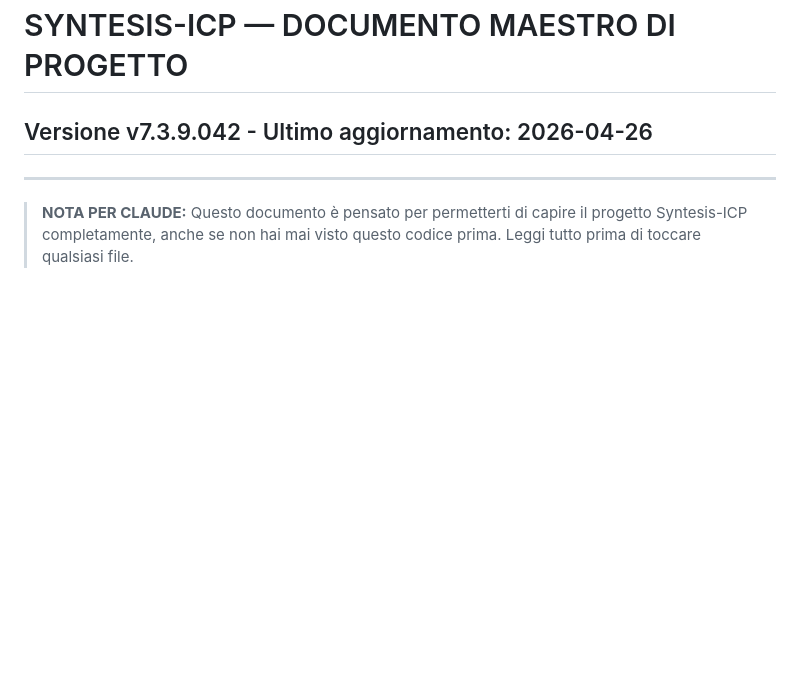
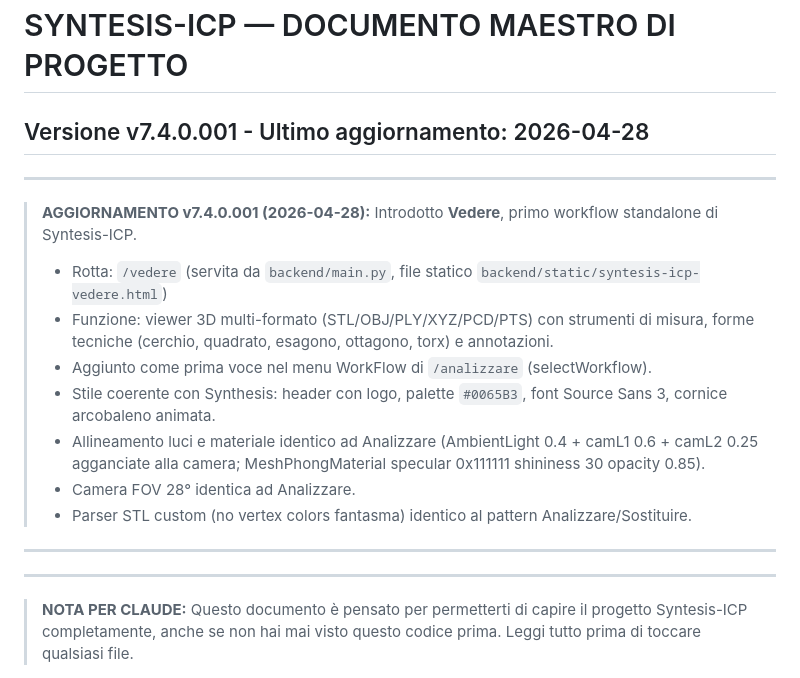
Before and after one commit to ABC-CADCAM-Ordini/syntesis-icp, a Markdown page: MASTER_DOC.md, the part around the change. Drawn GitHub-style; blank space fills up the shorter version.

Commit message:
v7.4.0.001: documenta nuovo workflow Vedere

```diff
--- a/MASTER_DOC.md
+++ b/MASTER_DOC.md
@@ -9,7 +9,22 @@
 ---
 
 # SYNTESIS-ICP — DOCUMENTO MAESTRO DI PROGETTO
-## Versione v7.3.9.042 - Ultimo aggiornamento: 2026-04-26
+## Versione v7.4.0.001 - Ultimo aggiornamento: 2026-04-28
+
+---
+
+> **AGGIORNAMENTO v7.4.0.001 (2026-04-28):**
+> Introdotto **Vedere**, primo workflow standalone di Syntesis-ICP.
+> - Rotta: `/vedere` (servita da `backend/main.py`, file statico `backend/static/syntesis-icp-vedere.html`)
+> - Funzione: viewer 3D multi-formato (STL/OBJ/PLY/XYZ/PCD/PTS) con strumenti di misura,
+>   forme tecniche (cerchio, quadrato, esagono, ottagono, torx) e annotazioni.
+> - Aggiunto come prima voce nel menu WorkFlow di `/analizzare` (selectWorkflow).
+> - Stile coerente con Synthesis: header con logo, palette `#0065B3`, font Source Sans 3, cornice arcobaleno animata.
+> - Allineamento luci e materiale identico ad Analizzare (AmbientLight 0.4 + camL1 0.6 + camL2 0.25 agganciate alla camera; MeshPhongMaterial specular 0x111111 shininess 30 opacity 0.85).
+> - Camera FOV 28° identica ad Analizzare.
+> - Parser STL custom (no vertex colors fantasma) identico al pattern Analizzare/Sostituire.
+
+---
 
 ---
 
```
